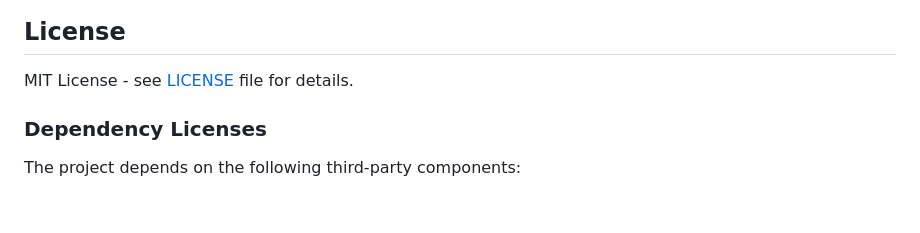
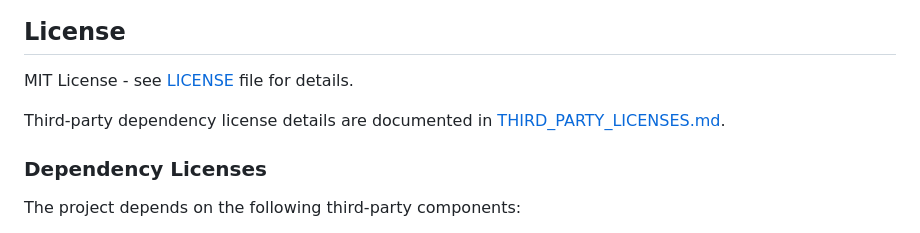
Before and after one commit to stinkydev/audio-plugins, a Markdown page: README.md, the part around the change. Rendered like a GitHub page; blank space fills up the shorter version.

Commit message:
Add THIRD_PARTY_LICENSES.md and link from README

```diff
--- a/README.md
+++ b/README.md
@@ -191,6 +191,8 @@ ctest -C Release -R Delay
 
 MIT License - see [LICENSE](LICENSE) file for details.
 
+Third-party dependency license details are documented in [THIRD_PARTY_LICENSES.md](THIRD_PARTY_LICENSES.md).
+
 ### Dependency Licenses
 
 The project depends on the following third-party components:
```
Also changed, not shown: THIRD_PARTY_LICENSES.md (added, +30 -0 lines).
